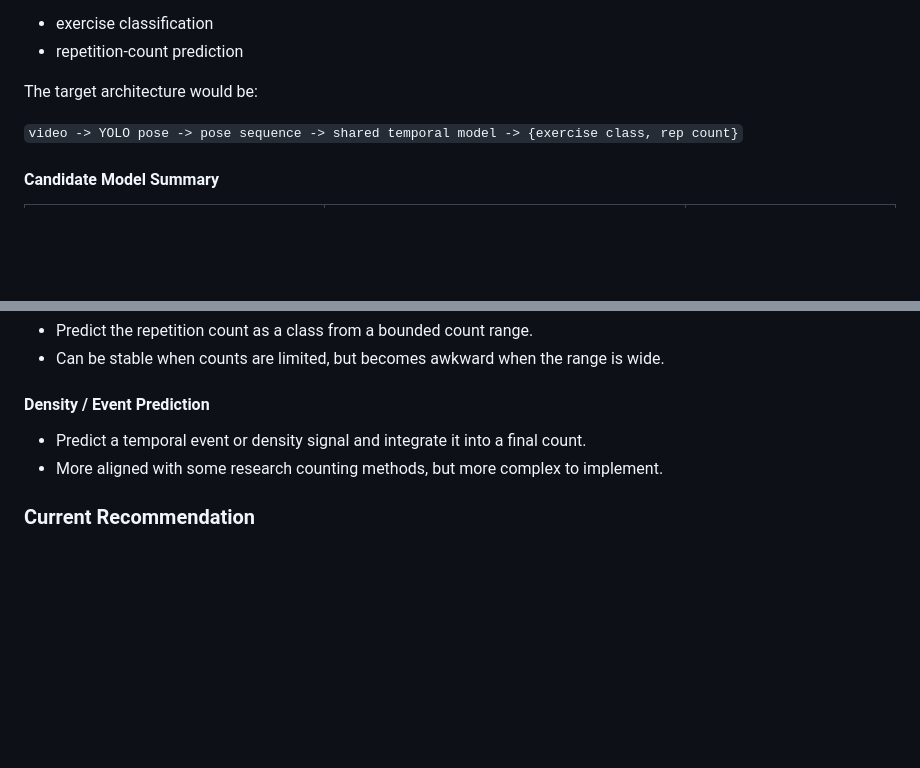
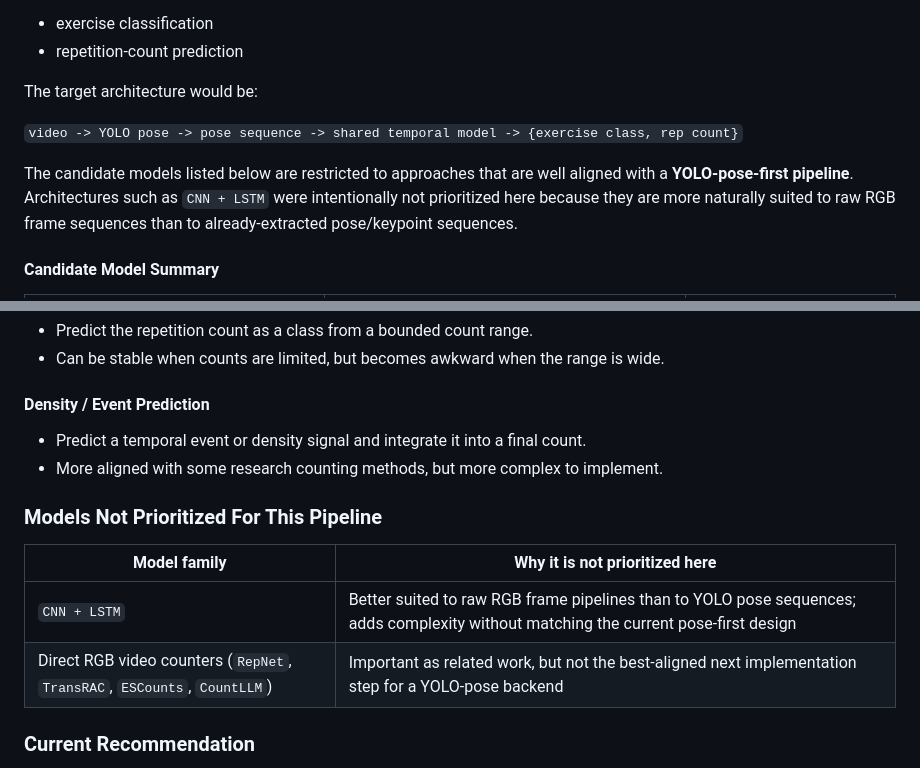
Before and after one commit to lindaperez/CV_Image_pose_detection, a Markdown page: artifacts/implementation_document_draft.md, 2 parts joined by grey strips. Rendered like a GitHub page; blank space fills up the shorter version.

```diff
--- a/artifacts/implementation_document_draft.md
+++ b/artifacts/implementation_document_draft.md
@@ -614,6 +614,8 @@ The target architecture would be:
 
 `video -> YOLO pose -> pose sequence -> shared temporal model -> {exercise class, rep count}`
 
+The candidate models listed below are restricted to approaches that are well aligned with a **YOLO-pose-first pipeline**. Architectures such as `CNN + LSTM` were intentionally not prioritized here because they are more naturally suited to raw RGB frame sequences than to already-extracted pose/keypoint sequences.
+
 #### Candidate Model Summary
 
 | Candidate model | Best use | Feasibility for this project |
@@ -734,6 +736,13 @@ Regardless of the temporal backbone, the repetition-count output can be modeled
 - Predict a temporal event or density signal and integrate it into a final count.
 - More aligned with some research counting methods, but more complex to implement.
 
+### Models Not Prioritized For This Pipeline
+
+| Model family | Why it is not prioritized here |
+|---|---|
+| `CNN + LSTM` | Better suited to raw RGB frame pipelines than to YOLO pose sequences; adds complexity without matching the current pose-first design |
+| Direct RGB video counters (`RepNet`, `TransRAC`, `ESCounts`, `CountLLM`) | Important as related work, but not the best-aligned next implementation step for a YOLO-pose backend |
+
 ### Current Recommendation
 
 - Keep the current squat FSM pipeline as the baseline prototype.
```
